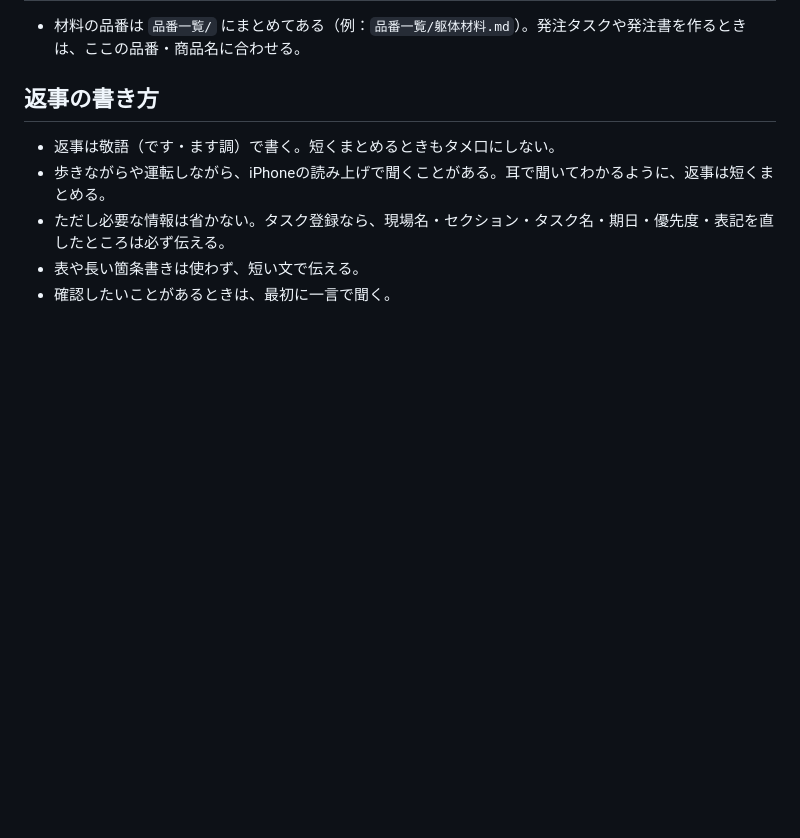
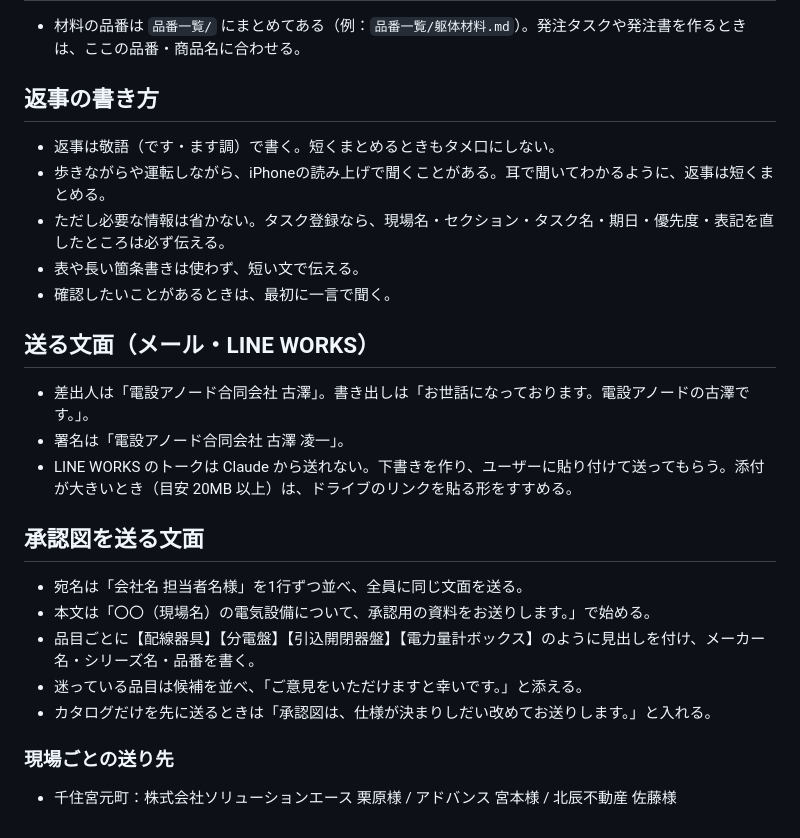
Before and after one commit to furusawa0115ryouichi-boop/-, a Markdown page: CLAUDE.md, the part around the change. GitHub-like rendering; blank space fills up the shorter version.

Commit message:
送る文面の差出人と承認図送付の書き方、千住宮元町の送り先を追加
Co-Authored-By: Claude Opus 5.5 <noreply@anthropic.com>
Claude-Session: https://claude.ai/code/session_018i9PHanfx6S9AuRLYysvFX

```diff
--- a/CLAUDE.md
+++ b/CLAUDE.md
@@ -42,3 +42,18 @@ Todoist にタスクを入れるときは、以下のルールに従う。
 - ただし必要な情報は省かない。タスク登録なら、現場名・セクション・タスク名・期日・優先度・表記を直したところは必ず伝える。
 - 表や長い箇条書きは使わず、短い文で伝える。
 - 確認したいことがあるときは、最初に一言で聞く。
+
+## 送る文面（メール・LINE WORKS）
+- 差出人は「電設アノード合同会社 古澤」。書き出しは「お世話になっております。電設アノードの古澤です。」。
+- 署名は「電設アノード合同会社 古澤 凌一」。
+- LINE WORKS のトークは Claude から送れない。下書きを作り、ユーザーに貼り付けて送ってもらう。添付が大きいとき（目安 20MB 以上）は、ドライブのリンクを貼る形をすすめる。
+
+## 承認図を送る文面
+- 宛名は「会社名 担当者名様」を1行ずつ並べ、全員に同じ文面を送る。
+- 本文は「〇〇（現場名）の電気設備について、承認用の資料をお送りします。」で始める。
+- 品目ごとに【配線器具】【分電盤】【引込開閉器盤】【電力量計ボックス】のように見出しを付け、メーカー名・シリーズ名・品番を書く。
+- 迷っている品目は候補を並べ、「ご意見をいただけますと幸いです。」と添える。
+- カタログだけを先に送るときは「承認図は、仕様が決まりしだい改めてお送りします。」と入れる。
+
+### 現場ごとの送り先
+- 千住宮元町：株式会社ソリューションエース 栗原様 / アドバンス 宮本様 / 北辰不動産 佐藤様
```
